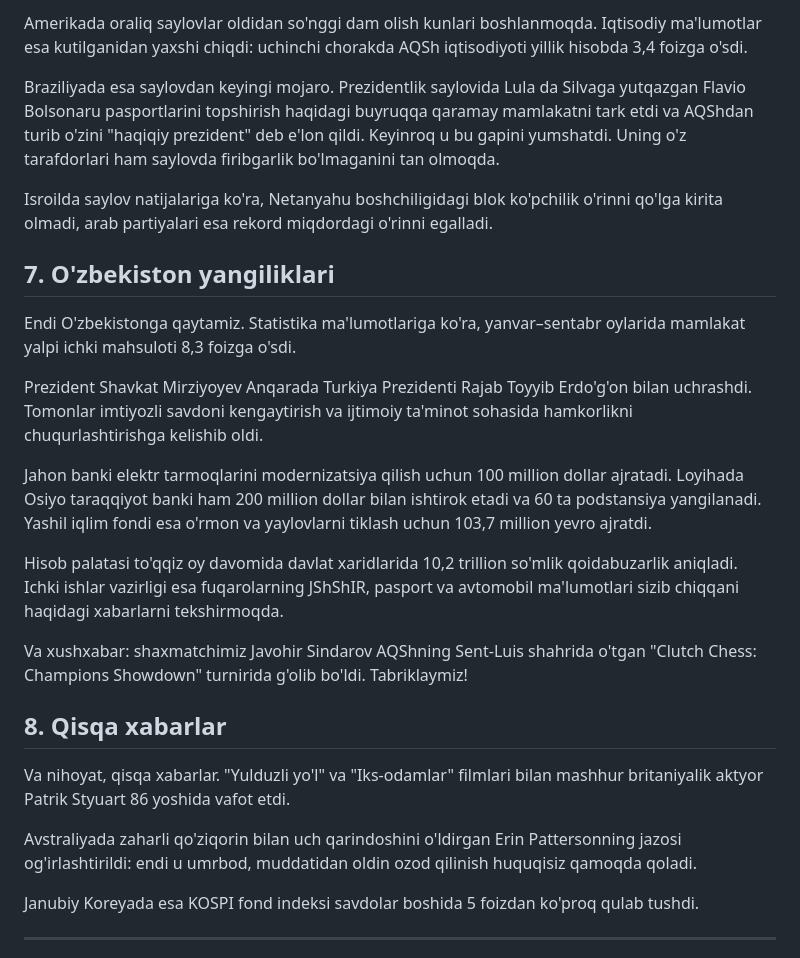
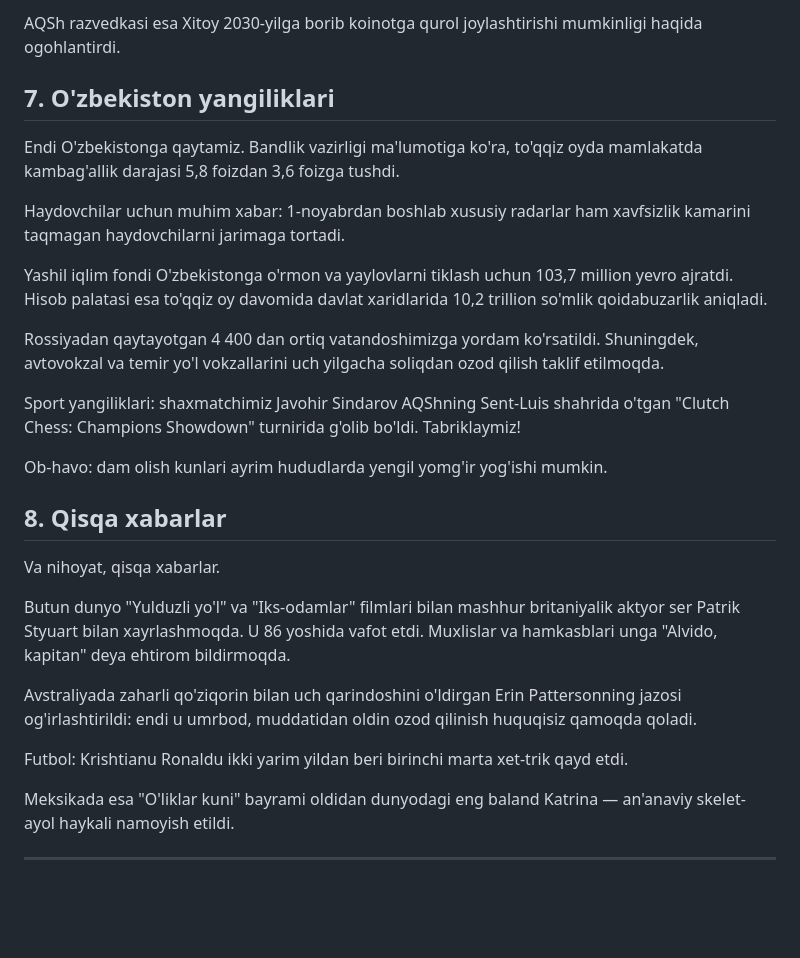
Before and after one commit to Shoyadbeku/Ummon, a Markdown page: dayjest/2026-10-30.md, the part around one of its changes. Drawn GitHub-style; blank space fills up the shorter version.

```diff
--- a/dayjest/2026-10-30.md
+++ b/dayjest/2026-10-30.md
@@ -48,29 +48,31 @@ Moskvada esa uchinchi "Rossiya — Afrika" sammiti bo'lib o'tdi. Unda 48 davlat
 
-Amerikada oraliq saylovlar oldidan so'nggi dam olish kunlari boshlanmoqda. Iqtisodiy ma'lumotlar esa kutilganidan yaxshi chiqdi: uchinchi chorakda AQSh iqtisodiyoti yillik hisobda 3,4 foizga o'sdi.
-
-Braziliyada esa saylovdan keyingi mojaro. Prezidentlik saylovida Lula da Silvaga yutqazgan Flavio Bolsonaru pasportlarini topshirish haqidagi buyruqqa qaramay mamlakatni tark etdi va AQShdan turib o'zini "haqiqiy prezident" deb e'lon qildi. Keyinroq u bu gapini yumshatdi. Uning o'z tarafdorlari ham saylovda firibgarlik bo'lmaganini tan olmoqda.
-
-Isroilda saylov natijalariga ko'ra, Netanyahu boshchiligidagi blok ko'pchilik o'rinni qo'lga kirita olmadi, arab partiyalari esa rekord miqdordagi o'rinni egalladi.
+AQSh razvedkasi esa Xitoy 2030-yilga borib koinotga qurol joylashtirishi mumkinligi haqida ogohlantirdi.
 
 ## 7. O'zbekiston yangiliklari
 
-Endi O'zbekistonga qaytamiz. Statistika ma'lumotlariga ko'ra, yanvar–sentabr oylarida mamlakat yalpi ichki mahsuloti 8,3 foizga o'sdi.
+Endi O'zbekistonga qaytamiz. Bandlik vazirligi ma'lumotiga ko'ra, to'qqiz oyda mamlakatda kambag'allik darajasi 5,8 foizdan 3,6 foizga tushdi.
 
-Prezident Shavkat Mirziyoyev Anqarada Turkiya Prezidenti Rajab Toyyib Erdo'g'on bilan uchrashdi. Tomonlar imtiyozli savdoni kengaytirish va ijtimoiy ta'minot sohasida hamkorlikni chuqurlashtirishga kelishib oldi.
+Haydovchilar uchun muhim xabar: 1-noyabrdan boshlab xususiy radarlar ham xavfsizlik kamarini taqmagan haydovchilarni jarimaga tortadi.
 
-Jahon banki elektr tarmoqlarini modernizatsiya qilish uchun 100 million dollar ajratadi. Loyihada Osiyo taraqqiyot banki ham 200 million dollar bilan ishtirok etadi va 60 ta podstansiya yangilanadi. Yashil iqlim fondi esa o'rmon va yaylovlarni tiklash uchun 103,7 million yevro ajratdi.
+Yashil iqlim fondi O'zbekistonga o'rmon va yaylovlarni tiklash uchun 103,7 million yevro ajratdi. Hisob palatasi esa to'qqiz oy davomida davlat xaridlarida 10,2 trillion so'mlik qoidabuzarlik aniqladi.
 
-Hisob palatasi to'qqiz oy davomida davlat xaridlarida 10,2 trillion so'mlik qoidabuzarlik aniqladi. Ichki ishlar vazirligi esa fuqarolarning JShShIR, pasport va avtomobil ma'lumotlari sizib chiqqani haqidagi xabarlarni tekshirmoqda.
+Rossiyadan qaytayotgan 4 400 dan ortiq vatandoshimizga yordam ko'rsatildi. Shuningdek, avtovokzal va temir yo'l vokzallarini uch yilgacha soliqdan ozod qilish taklif etilmoqda.
 
-Va xushxabar: shaxmatchimiz Javohir Sindarov AQShning Sent-Luis shahrida o'tgan "Clutch Chess: Champions Showdown" turnirida g'olib bo'ldi. Tabriklaymiz!
+Sport yangiliklari: shaxmatchimiz Javohir Sindarov AQShning Sent-Luis shahrida o'tgan "Clutch Chess: Champions Showdown" turnirida g'olib bo'ldi. Tabriklaymiz!
+
+Ob-havo: dam olish kunlari ayrim hududlarda yengil yomg'ir yog'ishi mumkin.
 
 ## 8. Qisqa xabarlar
 
-Va nihoyat, qisqa xabarlar. "Yulduzli yo'l" va "Iks-odamlar" filmlari bilan mashhur britaniyalik aktyor Patrik Styuart 86 yoshida vafot etdi.
+Va nihoyat, qisqa xabarlar.
+
+Butun dunyo "Yulduzli yo'l" va "Iks-odamlar" filmlari bilan mashhur britaniyalik aktyor ser Patrik Styuart bilan xayrlashmoqda. U 86 yoshida vafot etdi. Muxlislar va hamkasblari unga "Alvido, kapitan" deya ehtirom bildirmoqda.
 
 Avstraliyada zaharli qo'ziqorin bilan uch qarindoshini o'ldirgan Erin Pattersonning jazosi og'irlashtirildi: endi u umrbod, muddatidan oldin ozod qilinish huquqisiz qamoqda qoladi.
 
-Janubiy Koreyada esa KOSPI fond indeksi savdolar boshida 5 foizdan ko'proq qulab tushdi.
+Futbol: Krishtianu Ronaldu ikki yarim yildan beri birinchi marta xet-trik qayd etdi.
+
+Meksikada esa "O'liklar kuni" bayrami oldidan dunyodagi eng baland Katrina — an'anaviy skelet-ayol haykali namoyish etildi.
 
 ---
 
```
Also changed, not shown: other parts of dayjest/2026-10-30.md (+19 -19 lines).
